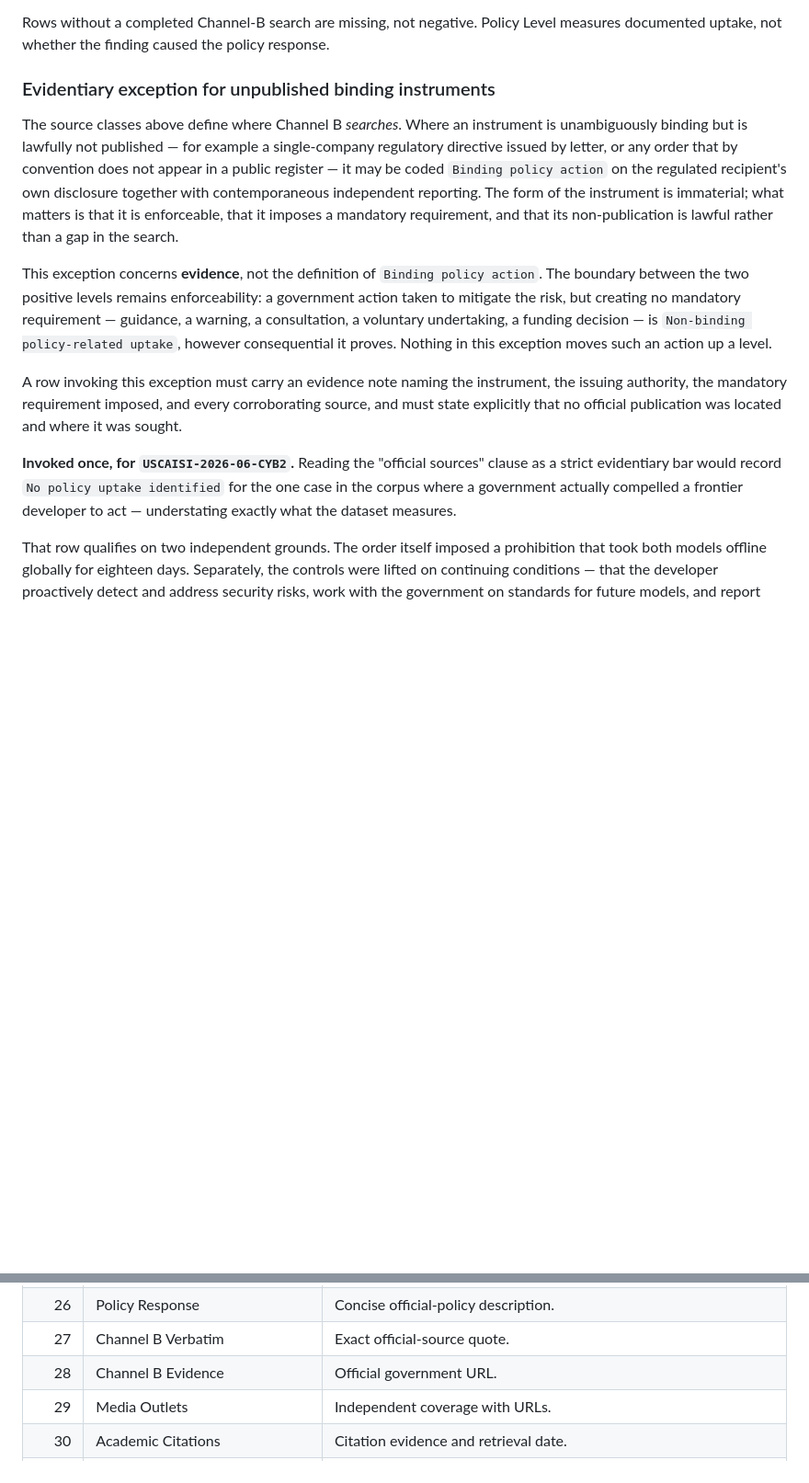
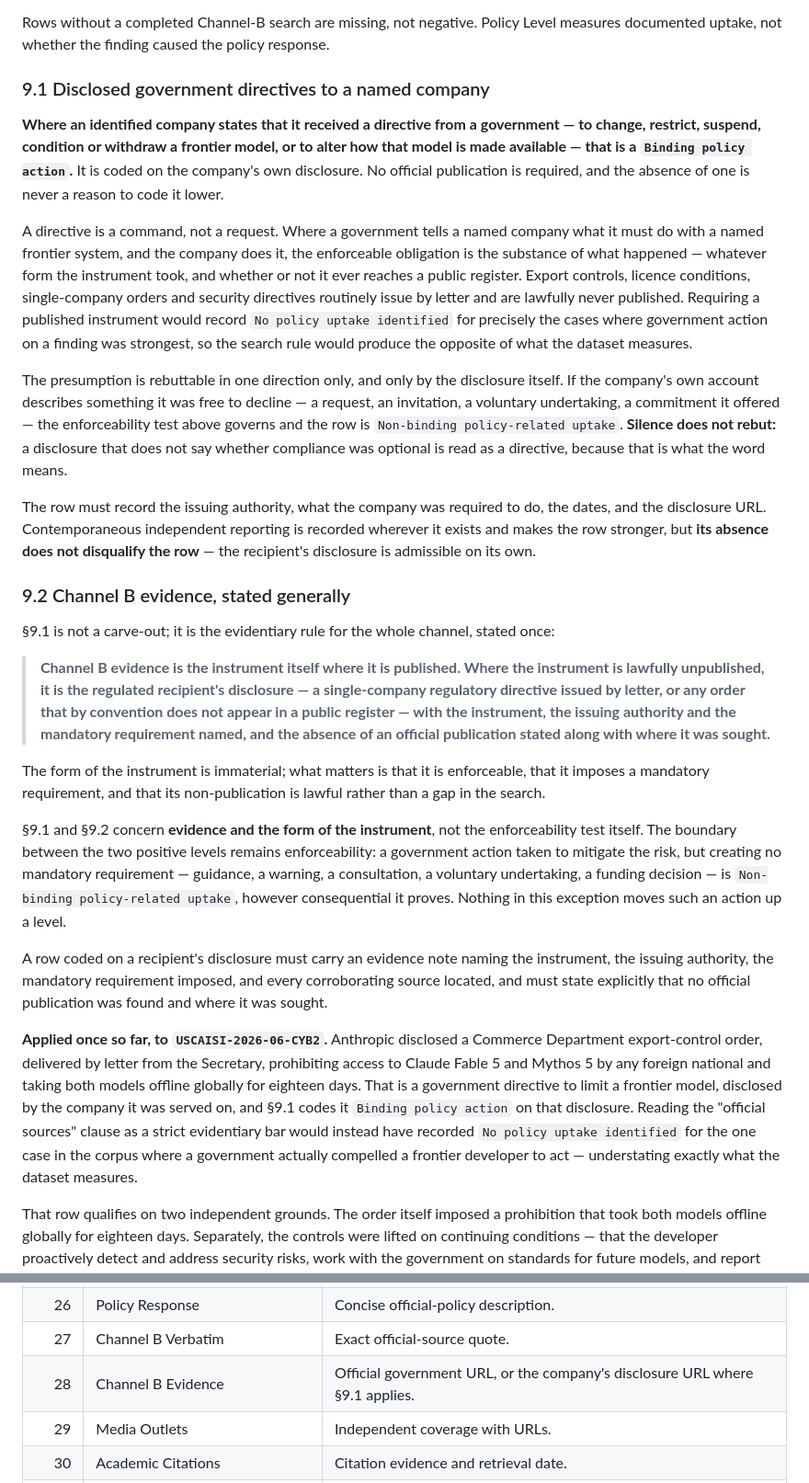
Before and after one commit to KUNALSINGH9373/evaluating-the-evaluators, a Markdown page: research/rulebook/v11_RULEBOOK.md, 2 parts joined by grey strips. Shown at 92% size. Drawn GitHub-style; blank space fills up the shorter version.

Commit message:
9.1: a disclosed government directive is binding on the company's own word
Where an identified company states that it received a directive from a
government - to change, restrict, suspend, condition or withdraw a frontier
model, or to alter how it is made available - that is a Binding policy action,
coded on the company's own disclosure, with no official publication required.

This replaces the narrower evidentiary exception, which admitted the recipient's
disclosure only alongside contemporaneous independent reporting. Corroboration is
now recorded where it exists and strengthens a row, but no longer gates it. The
instruments that matter most here - export controls, licence conditions,
single-company security directives - issue by letter and are lawfully never
published, so a published-instrument requirement records No policy uptake
identified for exactly the cases where government action on a finding was
strongest: the search rule would produce the opposite of what the dataset sets
out to measure.

What did not move. The enforceability test between the two positive levels is
unchanged; a government action creating no mandatory requirement is still
Non-binding policy-related uptake, however consequential. 9.1 carries one
rebuttal and only from the disclosure itself: if the company's own account
describes something it was free to decline, the row is non-binding. Silence does
not rebut, because a directive is a command and that is what the word means.
9.2 now states the whole channel's evidence rule once rather than as a carve-out,
so the single binding row rests on a general rule rather than on a special case -
which is the stronger place to stand, since that row is load-bearing for the
paper's claim of one binding action in the corpus.

Known cost, recorded rather than argued away: a company characterising an
instrument nobody can read is an interested party, and a claimed directive can no
longer be independently checked before it is coded. The guard is the word
directive and the one-way rebuttal, not a second source.

Column 28 and 14 updated to match. No row changed - USCAISI-2026-06-CYB2 was
already Binding policy action and remains the only one - so the corpus stands at
1,146 findings, 457 reports, Tier A 233, 152/190 = 80.0%. Validator PASS,
verify_charts PASS.

Co-Authored-By: Claude Opus 5 (1M context) <noreply@anthropic.com>

```diff
--- a/research/rulebook/v11_RULEBOOK.md
+++ b/research/rulebook/v11_RULEBOOK.md
@@ -202,30 +202,64 @@ link to the finding, report, evaluation, or result.
 Rows without a completed Channel-B search are missing, not negative. Policy Level measures
 documented uptake, not whether the finding caused the policy response.
 
-### Evidentiary exception for unpublished binding instruments
+### 9.1 Disclosed government directives to a named company
 
-The source classes above define where Channel B *searches*. Where an instrument is unambiguously
-binding but is lawfully not published — for example a single-company regulatory directive issued
-by letter, or any order that by convention does not appear in a public register — it may be coded
-`Binding policy action` on the regulated recipient's own disclosure together with contemporaneous
-independent reporting. The form of the instrument is immaterial; what matters is that it is
-enforceable, that it imposes a mandatory requirement, and that its non-publication is lawful rather
-than a gap in the search.
+**Where an identified company states that it received a directive from a government — to change,
+restrict, suspend, condition or withdraw a frontier model, or to alter how that model is made
+available — that is a `Binding policy action`.** It is coded on the company's own disclosure. No
+official publication is required, and the absence of one is never a reason to code it lower.
 
-This exception concerns **evidence**, not the definition of `Binding policy action`. The boundary
+A directive is a command, not a request. Where a government tells a named company what it must do
+with a named frontier system, and the company does it, the enforceable obligation is the substance
+of what happened — whatever form the instrument took, and whether or not it ever reaches a public
+register. Export controls, licence conditions, single-company orders and security directives
+routinely issue by letter and are lawfully never published. Requiring a published instrument would
+record `No policy uptake identified` for precisely the cases where government action on a finding
+was strongest, so the search rule would produce the opposite of what the dataset measures.
+
+The presumption is rebuttable in one direction only, and only by the disclosure itself. If the
+company's own account describes something it was free to decline — a request, an invitation, a
+voluntary undertaking, a commitment it offered — the enforceability test above governs and the row
+is `Non-binding policy-related uptake`. **Silence does not rebut:** a disclosure that does not say
+whether compliance was optional is read as a directive, because that is what the word means.
+
+The row must record the issuing authority, what the company was required to do, the dates, and the
+disclosure URL. Contemporaneous independent reporting is recorded wherever it exists and makes the
+row stronger, but **its absence does not disqualify the row** — the recipient's disclosure is
+admissible on its own.
+
+### 9.2 Channel B evidence, stated generally
+
+§9.1 is not a carve-out; it is the evidentiary rule for the whole channel, stated once:
+
+> **Channel B evidence is the instrument itself where it is published. Where the instrument is
+> lawfully unpublished, it is the regulated recipient's disclosure — a single-company regulatory
+> directive issued by letter, or any order that by convention does not appear in a public
+> register — with the instrument, the issuing authority and the mandatory requirement named, and
+> the absence of an official publication stated along with where it was sought.**
+
+The form of the instrument is immaterial; what matters is that it is enforceable, that it imposes a
+mandatory requirement, and that its non-publication is lawful rather than a gap in the search.
+
+§9.1 and §9.2 concern **evidence and the form of the instrument**, not the enforceability test
+itself. The boundary
 between the two positive levels remains enforceability: a government action taken to mitigate the
 risk, but creating no mandatory requirement — guidance, a warning, a consultation, a voluntary
 undertaking, a funding decision — is `Non-binding policy-related uptake`, however consequential it
 proves. Nothing in this exception moves such an action up a level.
 
-A row invoking this exception must carry an evidence note naming the instrument, the issuing
-authority, the mandatory requirement imposed, and every corroborating source, and must state
-explicitly that no official publication was located and where it was sought.
+A row coded on a recipient's disclosure must carry an evidence note naming the instrument, the
+issuing authority, the mandatory requirement imposed, and every corroborating source located, and
+must state explicitly that no official publication was found and where it was sought.
 
-**Invoked once, for `USCAISI-2026-06-CYB2`.** Reading the "official sources" clause as a strict
-evidentiary bar would record `No policy uptake identified` for the one case in the corpus where a
-government actually compelled a frontier developer to act — understating exactly what the dataset
-measures.
+**Applied once so far, to `USCAISI-2026-06-CYB2`.** Anthropic disclosed a Commerce Department
+export-control order, delivered by letter from the Secretary, prohibiting access to Claude Fable 5
+and Mythos 5 by any foreign national and taking both models offline globally for eighteen days.
+That is a government directive to limit a frontier model, disclosed by the company it was served
+on, and §9.1 codes it `Binding policy action` on that disclosure. Reading the "official sources"
+clause as a strict evidentiary bar would instead have recorded `No policy uptake identified` for
+the one case in the corpus where a government actually compelled a frontier developer to act —
+understating exactly what the dataset measures.
 
 That row qualifies on two independent grounds. The order itself imposed a prohibition that took
 both models offline globally for eighteen days. Separately, the controls were lifted on continuing
@@ -320,7 +354,7 @@ counts as corpus headline statistics.
 | 25 | Policy Level | No uptake, non-binding uptake, binding action, or blank if not searched. |
 | 26 | Policy Response | Concise official-policy description. |
 | 27 | Channel B Verbatim | Exact official-source quote. |
-| 28 | Channel B Evidence | Official government URL. |
+| 28 | Channel B Evidence | Official government URL, or the company's disclosure URL where §9.1 applies. |
 | 29 | Media Outlets | Independent coverage with URLs. |
 | 30 | Academic Citations | Citation evidence and retrieval date. |
 | 31 | Social Highlights | Notable public discussion with URLs. |
```
Also changed, not shown: other parts of research/rulebook/v11_RULEBOOK.md (+31 -3 lines).
